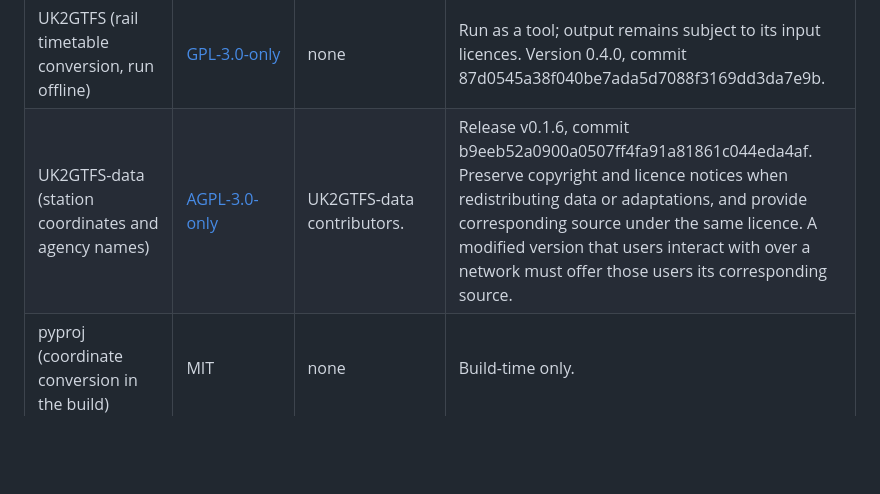
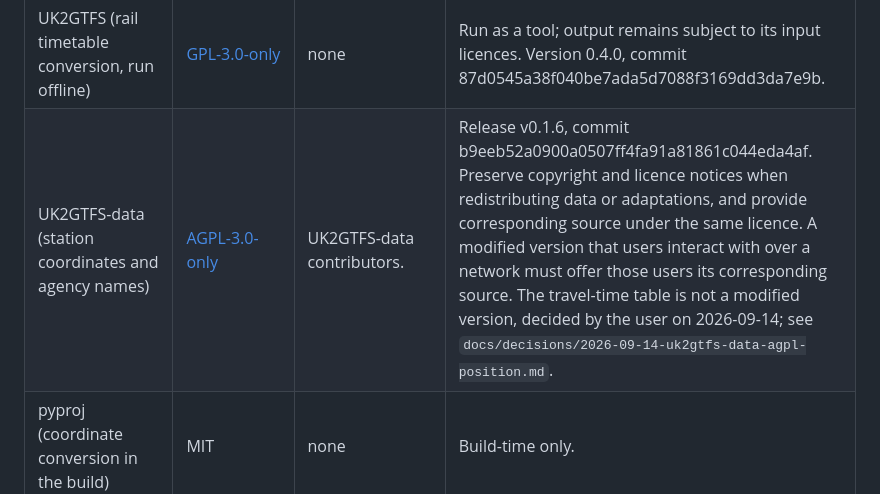
Before and after one commit to mnbf9rca/find-schools-by-time, a Markdown page: LICENSES/README.md, the part around the change. Drawn GitHub-style; blank space fills up the shorter version.

Commit message:
Record the UK2GTFS-data AGPL position for the travel-time table (#50)

```diff
--- a/LICENSES/README.md
+++ b/LICENSES/README.md
@@ -13,6 +13,6 @@ Verbatim licence texts live in this folder, one file per licence, named by SPDX
 | OpenStreetMap England extract (street network for routing) | [ODbL-1.0](ODbL-1.0.txt) | © OpenStreetMap contributors, available under the Open Database License. Contains Ordnance Survey data © Crown copyright and database right 2010-2023. | The credit must link to <https://www.openstreetmap.org/copyright>, which is how the copyright page says to make the licence clear. Share-alike under clause 4.4 attaches to a derivative database, not to a produced work made from one, and clause 4.6 requires the derivative database to be offered to anyone who receives either. The precomputed travel-time table is treated as a produced work, decided by the user on 2026-09-14, so the page and the per-search CSV carry this credit and the whole table is not published as a downloadable database; see `docs/decisions/2026-09-14-odbl-position-for-the-travel-time-table.md`. |
 | MOTIS 2 (routing engine, run offline) | [MIT](MIT.txt), under the copyright line "Copyright (c) 2024 MOTIS Project" rather than this project's | none | The MOTIS 2.11.3 licence is the standard MIT text held in `MIT.txt`; only the copyright line differs, so no second file is needed. Redistributing the binary would mean shipping that copyright line and the permission notice with it. Running the engine places no obligation on the travel times it produces; the obligations on those come from the timetable and street network licences above. |
 | UK2GTFS (rail timetable conversion, run offline) | [GPL-3.0-only](GPL-3.0-only.txt) | none | Run as a tool; output remains subject to its input licences. Version 0.4.0, commit 87d0545a38f040be7ada5d7088f3169dd3da7e9b. |
-| UK2GTFS-data (station coordinates and agency names) | [AGPL-3.0-only](AGPL-3.0-only.txt) | UK2GTFS-data contributors. | Release v0.1.6, commit b9eeb52a0900a0507ff4fa91a81861c044eda4af. Preserve copyright and licence notices when redistributing data or adaptations, and provide corresponding source under the same licence. A modified version that users interact with over a network must offer those users its corresponding source. |
+| UK2GTFS-data (station coordinates and agency names) | [AGPL-3.0-only](AGPL-3.0-only.txt) | UK2GTFS-data contributors. | Release v0.1.6, commit b9eeb52a0900a0507ff4fa91a81861c044eda4af. Preserve copyright and licence notices when redistributing data or adaptations, and provide corresponding source under the same licence. A modified version that users interact with over a network must offer those users its corresponding source. The travel-time table is not a modified version, decided by the user on 2026-09-14; see `docs/decisions/2026-09-14-uk2gtfs-data-agpl-position.md`. |
 | pyproj (coordinate conversion in the build) | MIT | none | Build-time only. |
 | TravelTime API (current local version only) | TravelTime terms of service | Travel times by TravelTime | Free plan is evaluation only and forbids end users; not usable for the public site. |
```
Also changed, not shown: docs/decisions/2026-09-14-uk2gtfs-data-agpl-position.md (added, +21 -0 lines).
